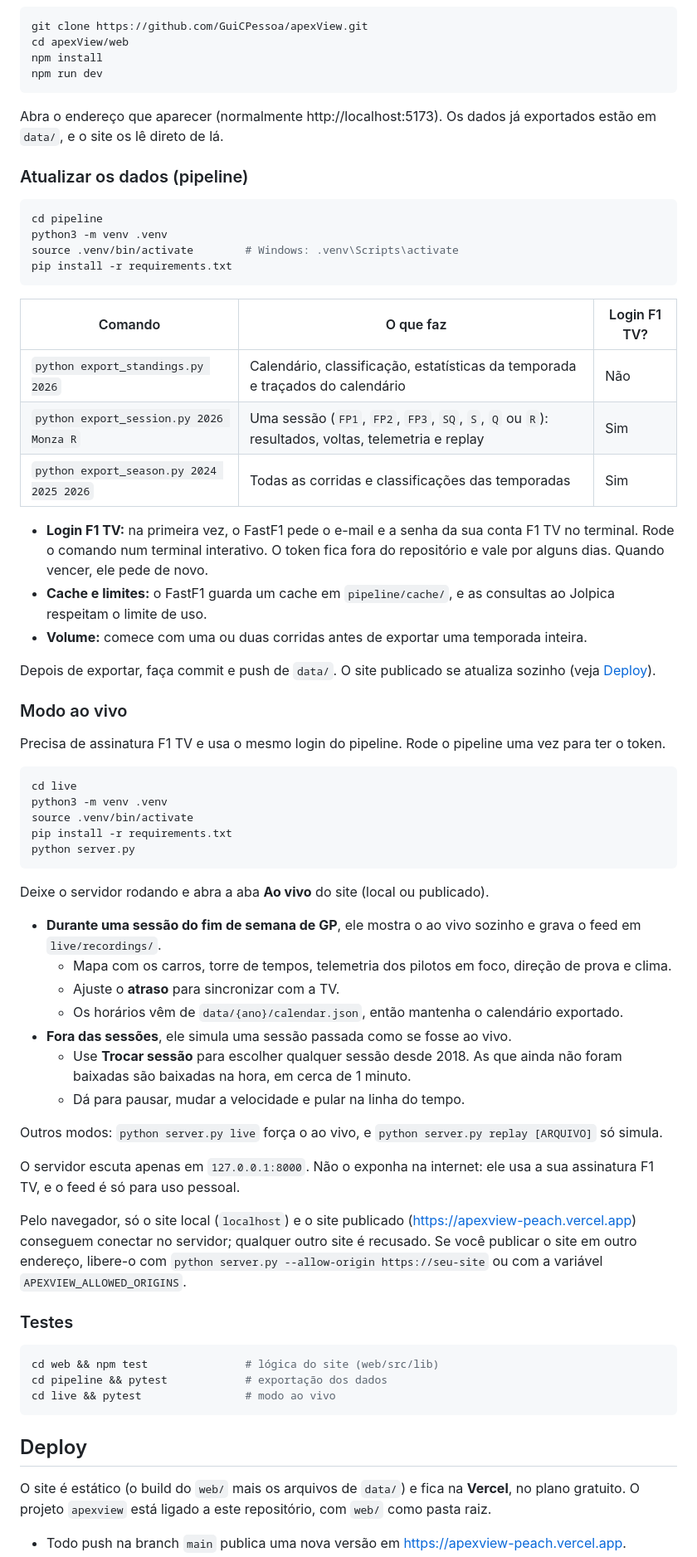
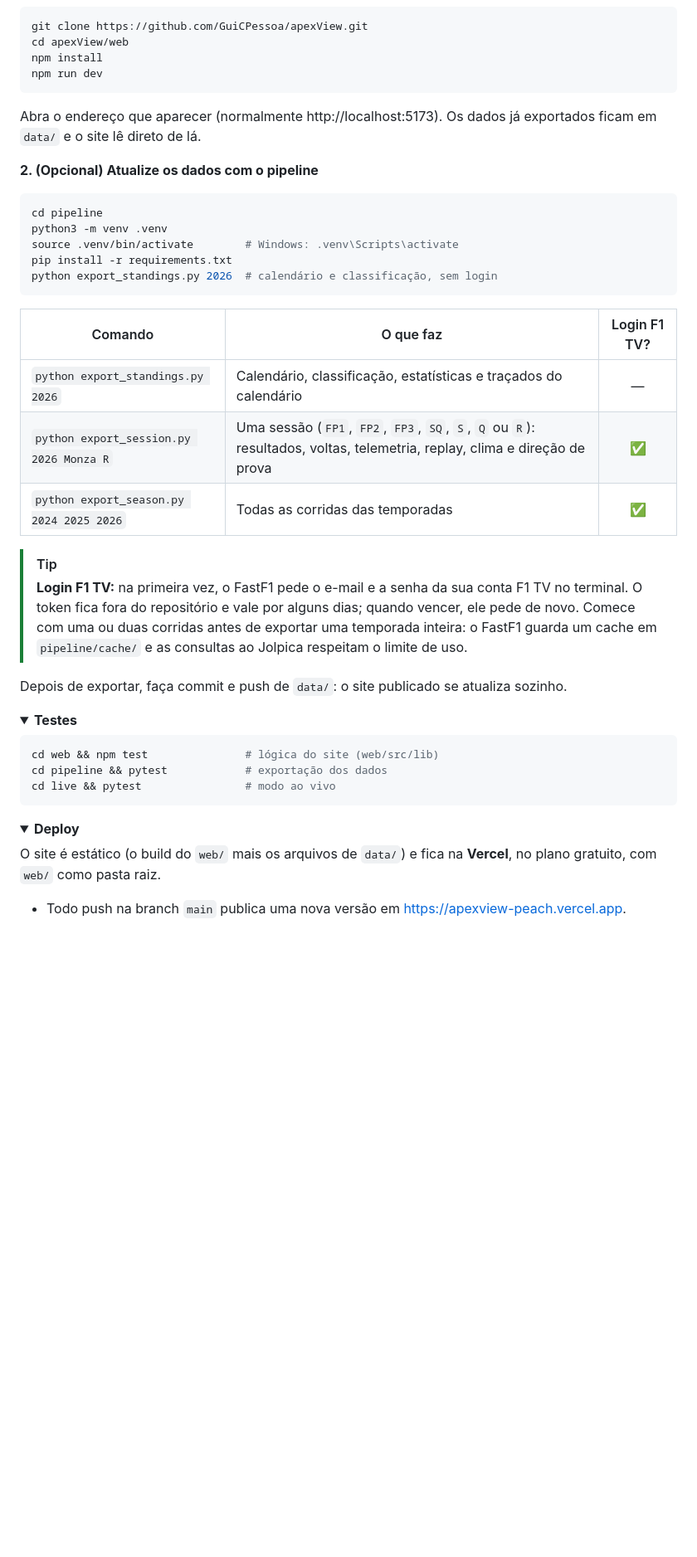
Before and after one commit to GuiCPessoa/apexView, a Markdown page: README.md, the part around one of its changes. Shown at 83% size. Rendered like a GitHub page; folded sections open; blank space fills up the shorter version.

````diff
--- a/README.md
+++ b/README.md
@@ -46,60 +145,41 @@ cd apexView/web
 npm install
 npm run dev
 ```
-Abra o endereço que aparecer (normalmente http://localhost:5173). Os dados já exportados estão em `data/`, e o site os lê direto de lá.
+Abra o endereço que aparecer (normalmente http://localhost:5173). Os dados já exportados ficam em `data/` e o site lê direto de lá.
 
-### Atualizar os dados (pipeline)
+**2. (Opcional) Atualize os dados com o pipeline**
 ```bash
 cd pipeline
 python3 -m venv .venv
 source .venv/bin/activate        # Windows: .venv\Scripts\activate
 pip install -r requirements.txt
+python export_standings.py 2026  # calendário e classificação, sem login
 ```
 
 | Comando | O que faz | Login F1 TV? |
-|---|---|---|
-| `python export_standings.py 2026` | Calendário, classificação, estatísticas da temporada e traçados do calendário | Não |
-| `python export_session.py 2026 Monza R` | Uma sessão (`FP1`, `FP2`, `FP3`, `SQ`, `S`, `Q` ou `R`): resultados, voltas, telemetria e replay | Sim |
-| `python export_season.py 2024 2025 2026` | Todas as corridas e classificações das temporadas | Sim |
+|---|---|:---:|
+| `python export_standings.py 2026` | Calendário, classificação, estatísticas e traçados do calendário | — |
+| `python export_session.py 2026 Monza R` | Uma sessão (`FP1`, `FP2`, `FP3`, `SQ`, `S`, `Q` ou `R`): resultados, voltas, telemetria, replay, clima e direção de prova | ✅ |
+| `python export_season.py 2024 2025 2026` | Todas as corridas das temporadas | ✅ |
 
-- **Login F1 TV:** na primeira vez, o FastF1 pede o e-mail e a senha da sua conta F1 TV no terminal. Rode o comando num terminal interativo. O token fica fora do repositório e vale por alguns dias. Quando vencer, ele pede de novo.
-- **Cache e limites:** o FastF1 guarda um cache em `pipeline/cache/`, e as consultas ao Jolpica respeitam o limite de uso.
-- **Volume:** comece com uma ou duas corridas antes de exportar uma temporada inteira.
+> [!TIP]
+> **Login F1 TV:** na primeira vez, o FastF1 pede o e-mail e a senha da sua conta F1 TV no terminal. O token fica fora do repositório e vale por alguns dias; quando vencer, ele pede de novo. Comece com uma ou duas corridas antes de exportar uma temporada inteira: o FastF1 guarda um cache em `pipeline/cache/` e as consultas ao Jolpica respeitam o limite de uso.
 
-Depois de exportar, faça commit e push de `data/`. O site publicado se atualiza sozinho (veja [Deploy](#deploy)).
+Depois de exportar, faça commit e push de `data/`: o site publicado se atualiza sozinho.
 
-### Modo ao vivo
-Precisa de assinatura F1 TV e usa o mesmo login do pipeline. Rode o pipeline uma vez para ter o token.
-```bash
-cd live
-python3 -m venv .venv
-source .venv/bin/activate
-pip install -r requirements.txt
-python server.py
-```
-Deixe o servidor rodando e abra a aba **Ao vivo** do site (local ou publicado).
-- **Durante uma sessão do fim de semana de GP**, ele mostra o ao vivo sozinho e grava o feed em `live/recordings/`.
-  - Mapa com os carros, torre de tempos, telemetria dos pilotos em foco, direção de prova e clima.
-  - Ajuste o **atraso** para sincronizar com a TV.
-  - Os horários vêm de `data/{ano}/calendar.json`, então mantenha o calendário exportado.
-- **Fora das sessões**, ele simula uma sessão passada como se fosse ao vivo.
-  - Use **Trocar sessão** para escolher qualquer sessão desde 2018. As que ainda não foram baixadas são baixadas na hora, em cerca de 1 minuto.
-  - Dá para pausar, mudar a velocidade e pular na linha do tempo.
+<details>
+<summary><b>Testes</b></summary>
 
-Outros modos: `python server.py live` força o ao vivo, e `python server.py replay [ARQUIVO]` só simula.
-
-O servidor escuta apenas em `127.0.0.1:8000`. Não o exponha na internet: ele usa a sua assinatura F1 TV, e o feed é só para uso pessoal.
-
-Pelo navegador, só o site local (`localhost`) e o site publicado (https://apexview-peach.vercel.app) conseguem conectar no servidor; qualquer outro site é recusado. Se você publicar o site em outro endereço, libere-o com `python server.py --allow-origin https://seu-site` ou com a variável `APEXVIEW_ALLOWED_ORIGINS`.
-
-### Testes
 ```bash
 cd web && npm test               # lógica do site (web/src/lib)
 cd pipeline && pytest            # exportação dos dados
 cd live && pytest                # modo ao vivo
 ```
 
-## Deploy
+</details>
 
-O site é estático (o build do `web/` mais os arquivos de `data/`) e fica na **Vercel**, no plano gratuito. O projeto `apexview` está ligado a este repositório, com `web/` como pasta raiz.
+<details>
+<summary><b>Deploy</b></summary>
+
+O site é estático (o build do `web/` mais os arquivos de `data/`) e fica na **Vercel**, no plano gratuito, com `web/` como pasta raiz.
 - Todo push na branch `main` publica uma nova versão em https://apexview-peach.vercel.app.
````
Also changed, not shown: other parts of README.md (+143 -37 lines), docs/images/banner.jpg (added), docs/images/icon.png (added), docs/images/tela-calendario.jpg (added), docs/images/tela-classificacao.jpg (added), docs/images/tela-sessao.jpg (added).
